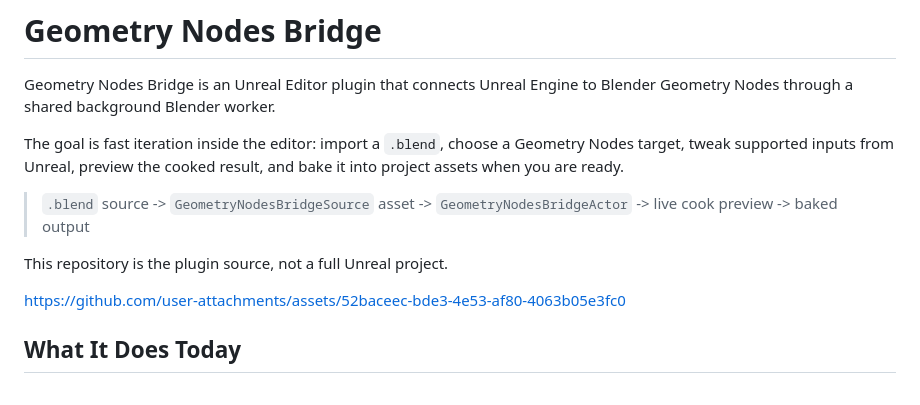
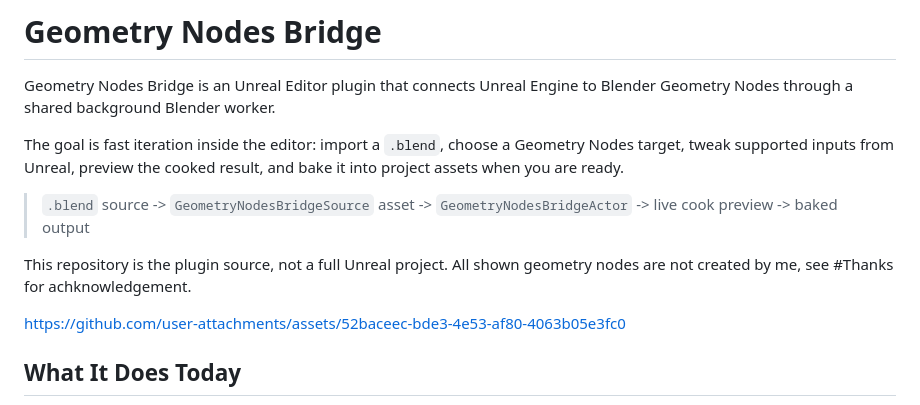
Before and after one commit to RedFXGit/blender-geometry-nodes-to-unreal-5.2-5.8, a Markdown page: README.md, the part around the change. Rendered like a GitHub page.

Commit message:
Update README to clarify repository purpose
Clarified the repository's purpose and added acknowledgment note.

```diff
--- a/README.md
+++ b/README.md
@@ -6,7 +6,7 @@ The goal is fast iteration inside the editor: import a `.blend`, choose a Geomet
 
 > `.blend` source -> `GeometryNodesBridgeSource` asset -> `GeometryNodesBridgeActor` -> live cook preview -> baked output
 
-This repository is the plugin source, not a full Unreal project.
+This repository is the plugin source, not a full Unreal project. All shown geometry nodes are not created by me, see #Thanks for achknowledgement.
 
 https://github.com/user-attachments/assets/52baceec-bde3-4e53-af80-4063b05e3fc0
 
```
